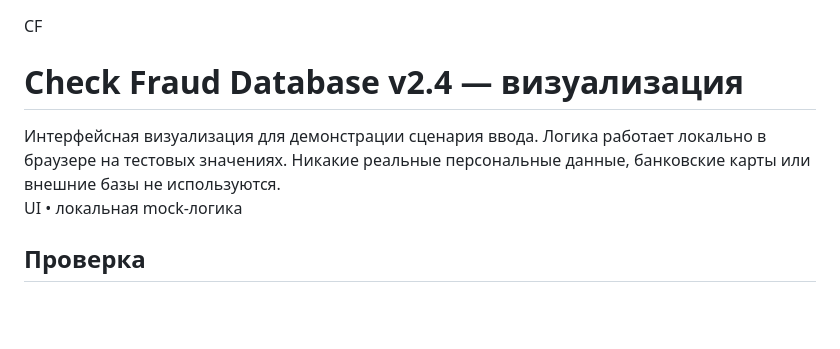
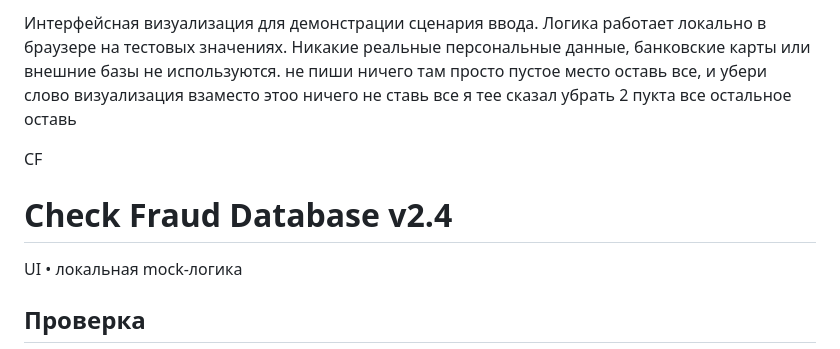
Before and after one commit to rufus12332/swill-omega, a Markdown page: README.md, the part around the change. GitHub-like rendering; blank space fills up the shorter version.

```diff
--- a/README.md
+++ b/README.md
@@ -1,9 +1,13 @@
+
+Интерфейсная визуализация для демонстрации сценария ввода. Логика работает локально в браузере на тестовых значениях. Никакие реальные персональные данные, банковские карты или внешние базы не используются. не пиши ничего там просто пустое место оставь все, и убери слово визуализация взаместо этоо ничего не ставь все я тее сказал убрать 2 пукта все остальное оставь
+
+
 <!doctype html>
 <html lang="ru">
 <head>
   <meta charset="utf-8" />
   <meta name="viewport" content="width=device-width,initial-scale=1" />
-  <title>CFDB v2.4 — визуализация</title>
+  <title>CFDB v2.4</title>
   <style>
     :root{
       --bg: rgb(7,11,20);
@@ -49,7 +53,7 @@
       font-weight:800;
     }
     h1{ margin:0; font-size: clamp(18px, 2.2vw, 26px); line-height:1.2; }
-    .sub{ margin: 6px 0 0; color: var(--muted); max-width: 72ch; font-size: 13.5px; }
+    .sub{ margin: 6px 0 0; color: var(--muted); max-width: 72ch; font-size: 13.5px; min-height: 34px; }
     .pill{
       display:inline-flex; align-items:center; gap:8px;
       padding: 8px 12px; border-radius:999px;
@@ -186,11 +190,8 @@
         <div class="brand">
           <div class="logo">CF</div>
           <div>
-            <h1>Check Fraud Database v2.4 — визуализация</h1>
-            <div class="sub">
-              Интерфейсная визуализация для демонстрации сценария ввода. Логика работает локально в браузере на тестовых значениях.
-              Никакие реальные персональные данные, банковские карты или внешние базы не используются.
-            </div>
+            <h1>Check Fraud Database v2.4</h1>
+            <div class="sub"></div>
           </div>
         </div>
         <div class="pill">UI • локальная mock-логика</div>
```
